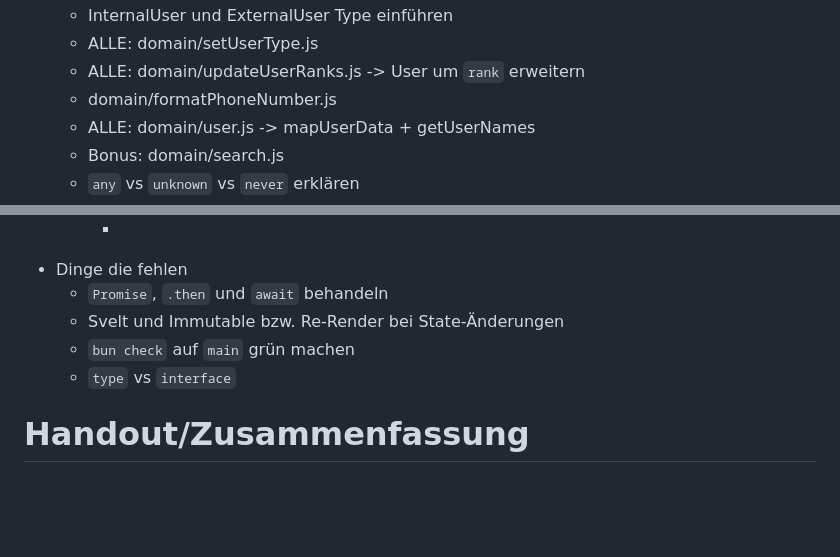
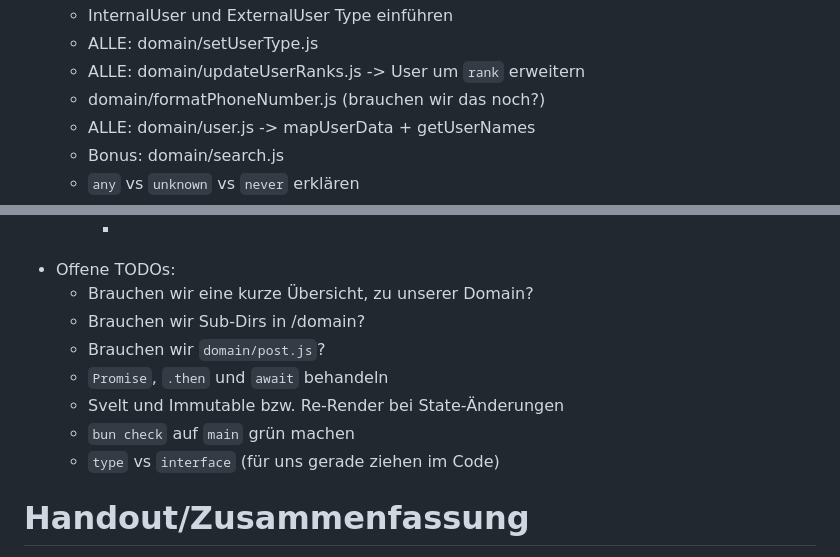
Before and after one commit to codecentric/typescript-workshop, a Markdown page: ideas.md, 2 parts joined by grey strips. GitHub-like rendering; blank space fills up the shorter version.

```diff
--- a/ideas.md
+++ b/ideas.md
@@ -47,7 +47,7 @@
     - InternalUser und ExternalUser Type einführen
     - ALLE: domain/setUserType.js
     - ALLE: domain/updateUserRanks.js -> User um `rank` erweitern
-    - domain/formatPhoneNumber.js
+    - domain/formatPhoneNumber.js (brauchen wir das noch?)
     - ALLE: domain/user.js -> mapUserData + getUserNames
     - Bonus: domain/search.js
     - `any` vs `unknown` vs `never` erklären
@@ -76,11 +76,14 @@
         - Erlaubt durch import-Regeln, dass Projekt-Bereiche nicht aufeinander zugreifen dürfen
         -
 
-- Dinge die fehlen
+- Offene TODOs:
+    - Brauchen wir eine kurze Übersicht, zu unserer Domain?
+    - Brauchen wir Sub-Dirs in /domain?
+    - Brauchen wir `domain/post.js`?
     - `Promise`, `.then` und `await` behandeln
     - Svelt und Immutable bzw. Re-Render bei State-Änderungen
     - `bun check` auf `main` grün machen
-    - `type` vs `interface`
+    - `type` vs `interface` (für uns gerade ziehen im Code)
 
 # Handout/Zusammenfassung
 
```
